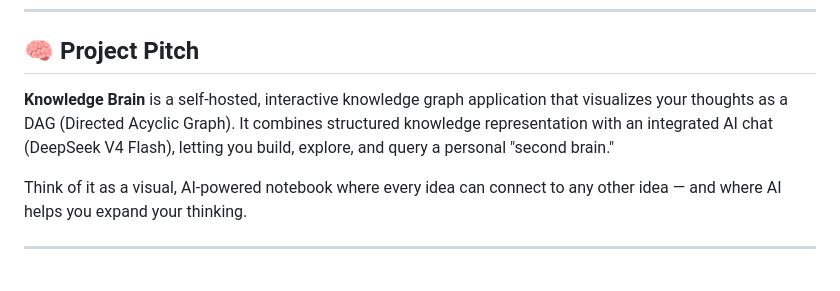
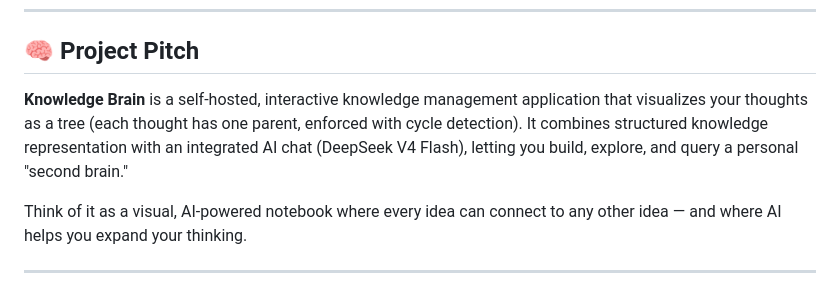
Before and after one commit to Stef4678/brainforest, a Markdown page: README.md, the part around the change. Rendered like a GitHub page.

Commit message:
Clarify visualization structure in project pitch

```diff
--- a/README.md
+++ b/README.md
@@ -7,7 +7,7 @@
 
 ## 🧠 Project Pitch
 
-**Knowledge Brain** is a self-hosted, interactive knowledge graph application that visualizes your thoughts as a DAG (Directed Acyclic Graph). It combines structured knowledge representation with an integrated AI chat (DeepSeek V4 Flash), letting you build, explore, and query a personal "second brain."
+**Knowledge Brain** is a self-hosted, interactive knowledge management application that visualizes your thoughts as a tree (each thought has one parent, enforced with cycle detection). It combines structured knowledge representation with an integrated AI chat (DeepSeek V4 Flash), letting you build, explore, and query a personal "second brain."
 
 Think of it as a visual, AI-powered notebook where every idea can connect to any other idea — and where AI helps you expand your thinking.
 
```
